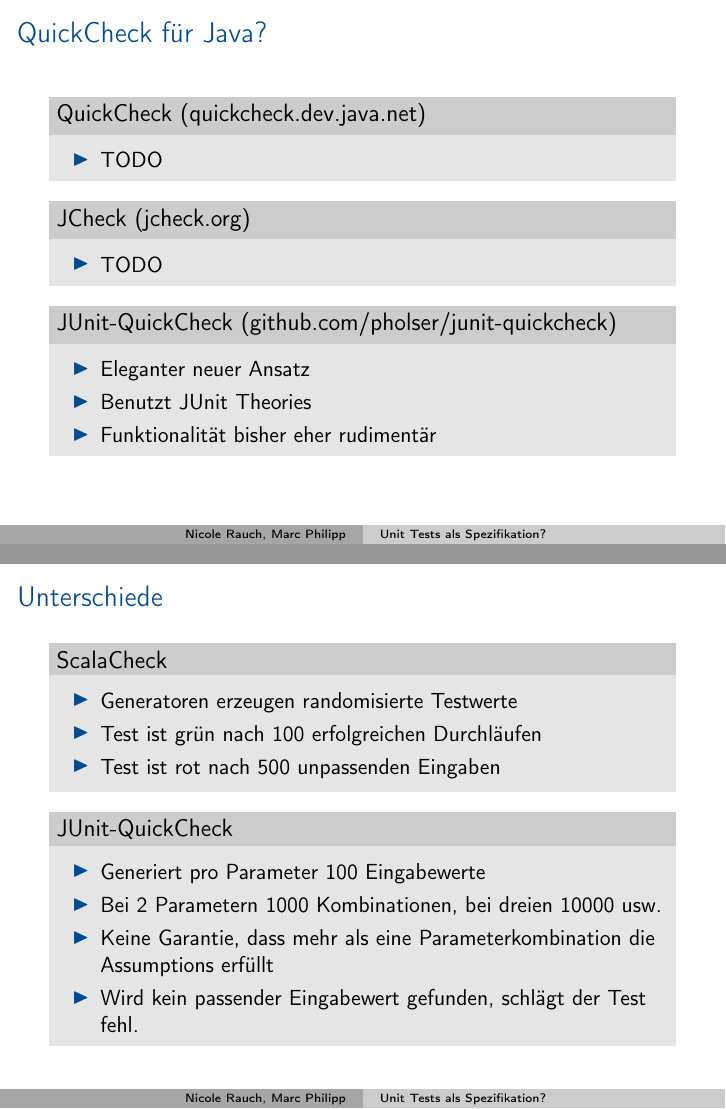
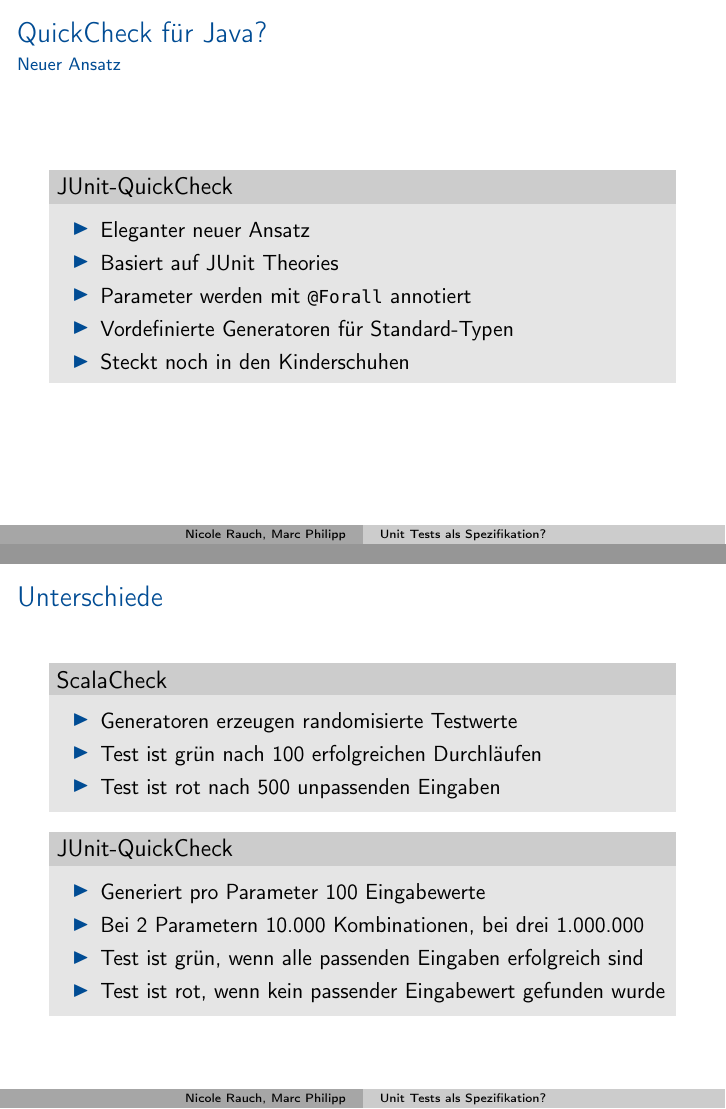
Before and after one commit to marcphilipp/xpdays2010, LaTeX slides (Folien/folien.tex, which reads Folien/part2.tex): pages 23 and 26 of 35, joined at a grey line. Compiled offline with pdfLaTeX.

Commit message:
Aussagen zu JUnit-QuickCheck präzisiert

```diff
--- a/Folien/part2.tex
+++ b/Folien/part2.tex
@@ -22,25 +22,27 @@
 
 % DEMO: ScalaCheck
 
-\begin{frame}{QuickCheck für Java?}
-	\begin{block}{QuickCheck (\href{https://quickcheck.dev.java.net/}{quickcheck.dev.java.net})}
+\begin{frame}{QuickCheck für Java?}{Erste Ansätze}
+	\begin{block}{QuickCheck [\href{https://quickcheck.dev.java.net/}{quickcheck.dev.java.net}]}
 	\begin{itemize}
 		\item TODO
 	\end{itemize}
 	\end{block}
 	\pause
-	\begin{block}{JCheck (\href{http://www.jcheck.org/}{jcheck.org})}
+	\begin{block}{JCheck [\href{http://www.jcheck.org/}{jcheck.org}]}
 	\begin{itemize}
 		\item TODO
 	\end{itemize}
 	\end{block}
-%TODO folie aufteilen
-	\pause
-	\begin{block}{JUnit-QuickCheck (\href{https://github.com/pholser/junit-quickcheck}{github.com/pholser/junit-quickcheck})}
+\end{frame}
+\begin{frame}{QuickCheck für Java?}{Neuer Ansatz}
+	\begin{block}{JUnit-QuickCheck}
 	\begin{itemize}
 		\item Eleganter neuer Ansatz
-		\item Benutzt JUnit Theories
-		\item Funktionalität bisher eher rudimentär
+		\item Basiert auf JUnit Theories
+		\item Parameter werden mit \texttt{@Forall} annotiert
+		\item Vordefinierte Generatoren für Standard-Typen
+		\item Steckt noch in den Kinderschuhen
 	\end{itemize}
 	\end{block}
 \end{frame}
@@ -62,12 +64,12 @@
 	\end{itemize}
 	\end{block}
 	\pause
-	\begin{block}{JUnit-QuickCheck} % TODO
+	\begin{block}{JUnit-QuickCheck}
 	\begin{itemize}
 		\item Generiert pro Parameter 100 Eingabewerte
-		\item Bei 2 Parametern 1000 Kombinationen, bei dreien 10000 usw.
-		\item Keine Garantie, dass mehr als eine Parameterkombination die Assumptions erfüllt
-		\item Wird kein passender Eingabewert gefunden, schlägt der Test fehl.
+		\item Bei 2 Parametern 10.000 Kombinationen, bei drei 1.000.000
+		\item Test ist grün, wenn alle passenden Eingaben erfolgreich sind
+		\item Test ist rot, wenn kein passender Eingabewert gefunden wurde
 	\end{itemize}
 	\end{block}
 \end{frame}
```
Also changed, not shown: Folien/part2.tex (2 more changed lines).
